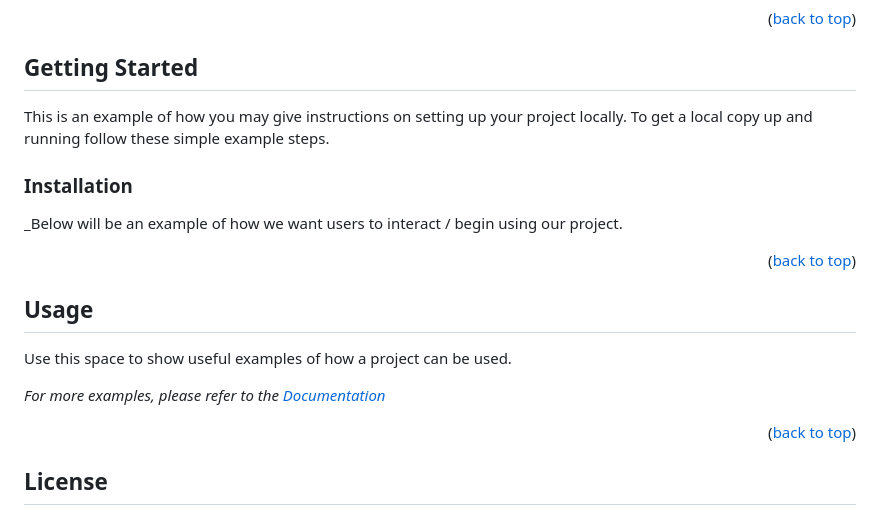
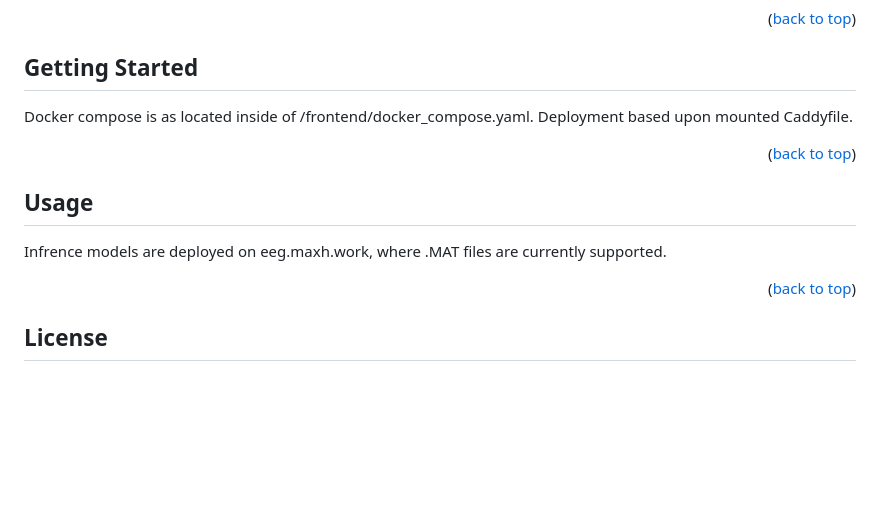
Before and after one commit to max-hill-4/uni-project, a Markdown page: README.md, the part around the change. Drawn GitHub-style; blank space fills up the shorter version.

```diff
--- a/README.md
+++ b/README.md
@@ -94,25 +94,14 @@ Major frameworks/libraries
 
 <!-- GETTING STARTED -->
 ## Getting Started
-
-This is an example of how you may give instructions on setting up your project locally.
-To get a local copy up and running follow these simple example steps.
-
-
-### Installation
-
-_Below will be an example of how we want users to interact / begin using our project.
+Docker compose is as located inside of /frontend/docker_compose.yaml. Deployment based upon mounted Caddyfile.
 
 <p align="right">(<a href="#readme-top">back to top</a>)</p>
 
 
-
 <!-- USAGE EXAMPLES -->
 ## Usage
-
-Use this space to show useful examples of how a project can be used.
-
-_For more examples, please refer to the [Documentation](https://github.com/max-hill-4/uni-twitter-analysis/tree/main/docs)_
+Infrence models are deployed on eeg.maxh.work, where .MAT files are currently supported.
 
 <p align="right">(<a href="#readme-top">back to top</a>)</p>
 
```
